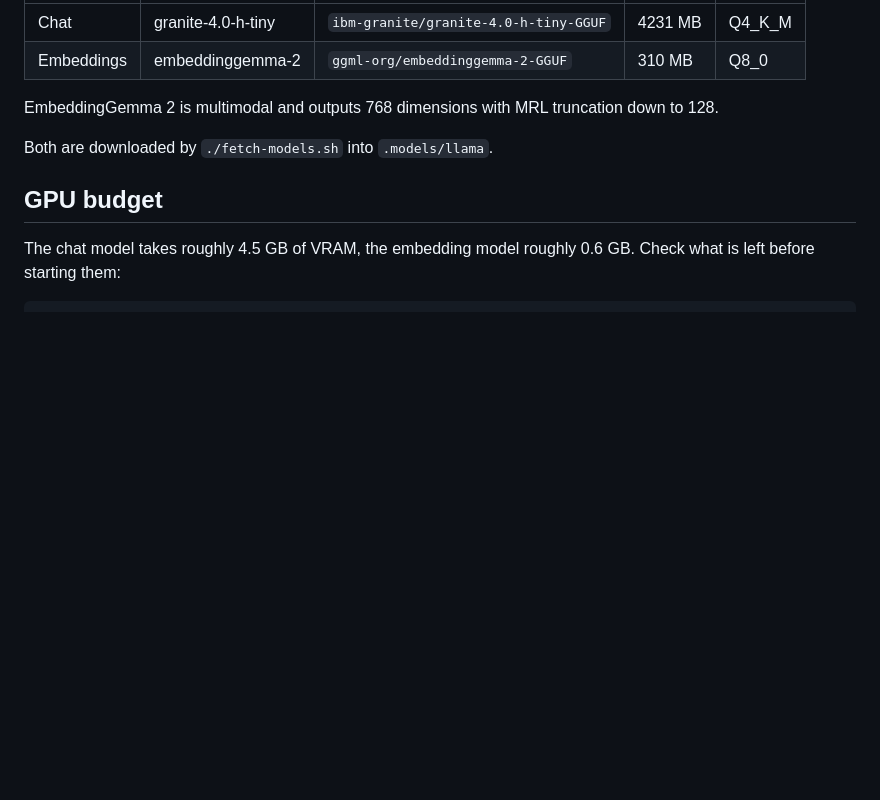
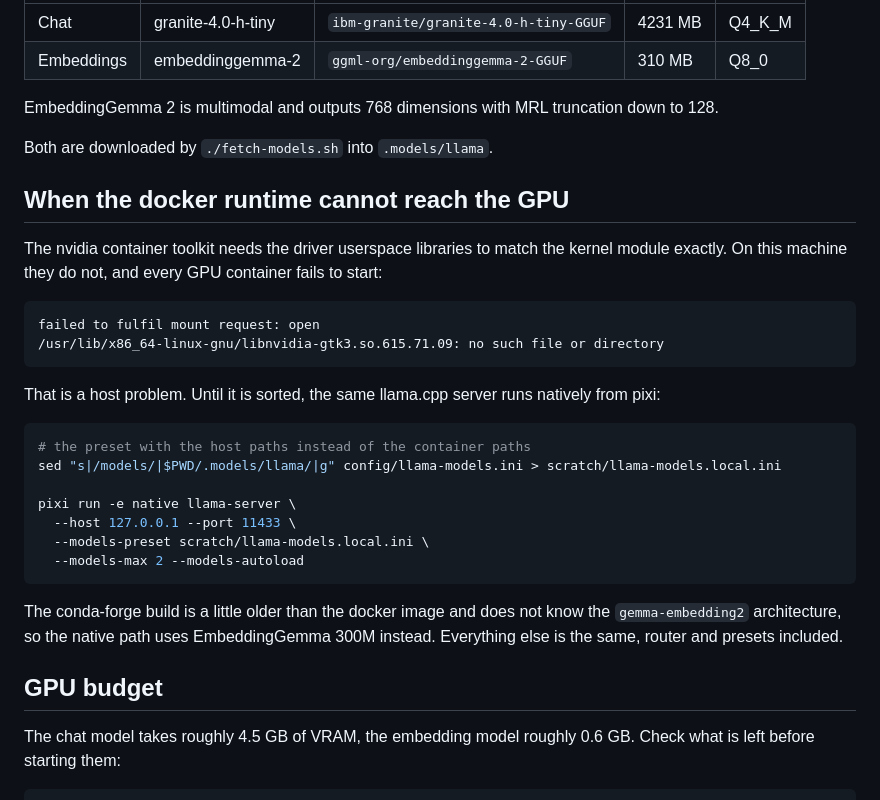
Before and after one commit to AISidesKicks/truth.parallax.observer, a Markdown page: docker/README.md, the part around the change. Rendered like a GitHub page; blank space fills up the shorter version.

Commit message:
docs: the app exists now, and the native path when docker cannot reach the gpu

````diff
--- a/docker/README.md
+++ b/docker/README.md
@@ -126,6 +126,35 @@ truncation down to 128.
 
 Both are downloaded by `./fetch-models.sh` into `.models/llama`.
 
+## When the docker runtime cannot reach the GPU
+
+The nvidia container toolkit needs the driver userspace libraries to match
+the kernel module exactly. On this machine they do not, and every GPU
+container fails to start:
+
+```
+failed to fulfil mount request: open
+/usr/lib/x86_64-linux-gnu/libnvidia-gtk3.so.615.71.09: no such file or directory
+```
+
+That is a host problem. Until it is sorted, the same llama.cpp server runs
+natively from pixi:
+
+```bash
+# the preset with the host paths instead of the container paths
+sed "s|/models/|$PWD/.models/llama/|g" config/llama-models.ini > scratch/llama-models.local.ini
+
+pixi run -e native llama-server \
+  --host 127.0.0.1 --port 11433 \
+  --models-preset scratch/llama-models.local.ini \
+  --models-max 2 --models-autoload
+```
+
+The conda-forge build is a little older than the docker image and does not
+know the `gemma-embedding2` architecture, so the native path uses
+EmbeddingGemma 300M instead. Everything else is the same, router and
+presets included.
+
 ## GPU budget
 
 The chat model takes roughly 4.5 GB of VRAM, the embedding model roughly
````
Also changed, not shown: readme.md (+14 -1 lines).
